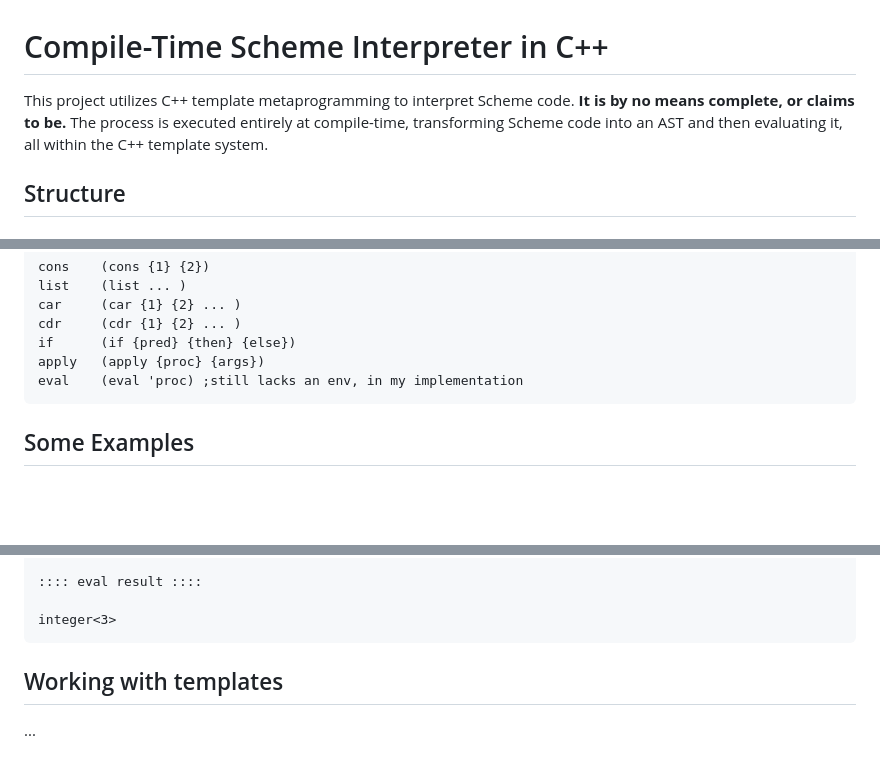
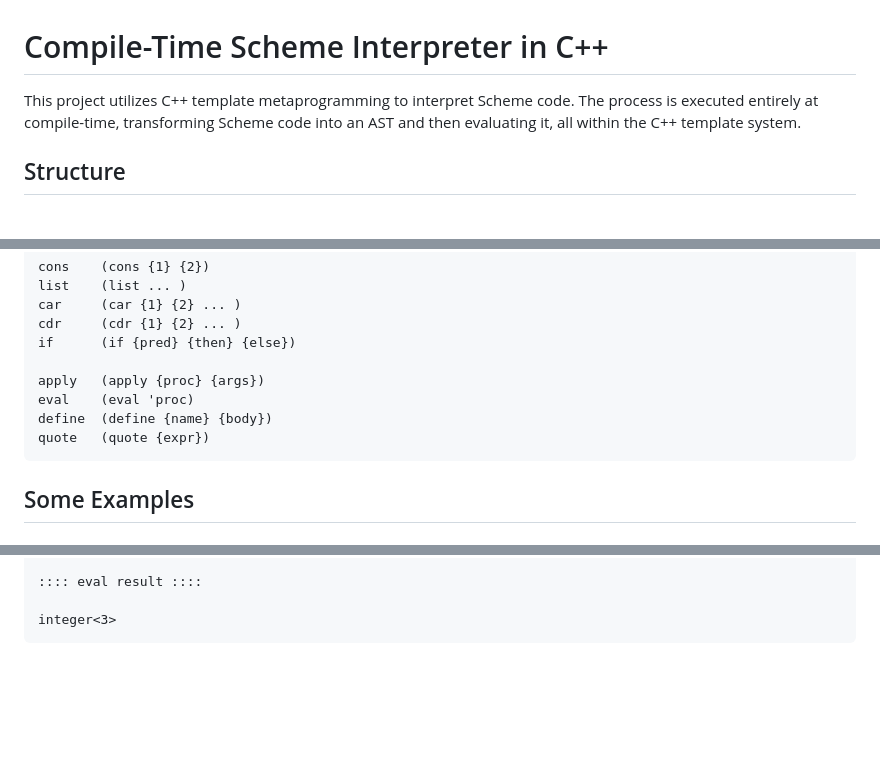
Before and after one commit to no382001/template_scheme, a Markdown page: README.md, 3 parts joined by grey strips. Drawn GitHub-style; blank space fills up the shorter version.

````diff
--- a/README.md
+++ b/README.md
@@ -1,6 +1,6 @@
 # Compile-Time Scheme Interpreter in C++
 
-This project utilizes C++ template metaprogramming to interpret Scheme code. <b>It is by no means complete, or claims to be.</b> The process is executed entirely at compile-time, transforming Scheme code into an AST and then evaluating it, all within the C++ template system.
+This project utilizes C++ template metaprogramming to interpret Scheme code. The process is executed entirely at compile-time, transforming Scheme code into an AST and then evaluating it, all within the C++ template system.
 
 ## Structure
 
@@ -37,8 +37,11 @@ This project utilizes C++ template metaprogramming to interpret Scheme code. <b>
     car     (car {1} {2} ... )
     cdr     (cdr {1} {2} ... )
     if      (if {pred} {then} {else})
+
     apply   (apply {proc} {args})
-    eval    (eval 'proc) ;still lacks an env, in my implementation
+    eval    (eval 'proc)
+    define  (define {name} {body})
+    quote   (quote {expr})
 
 ## Some Examples
 ### a complex looking expression, taken from `tests.h`
@@ -140,6 +143,3 @@ list<token_list<
 
 integer<3>
 ```
-
-## Working with templates
-...
````
